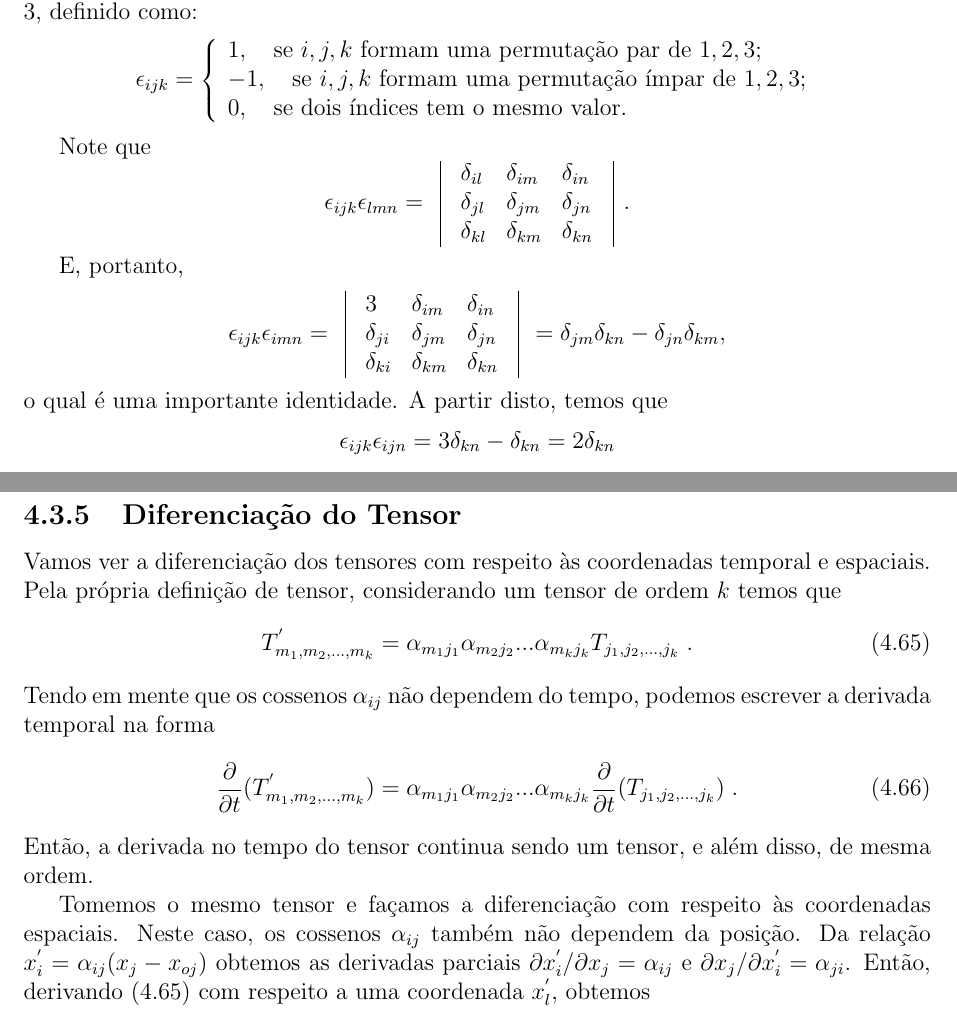
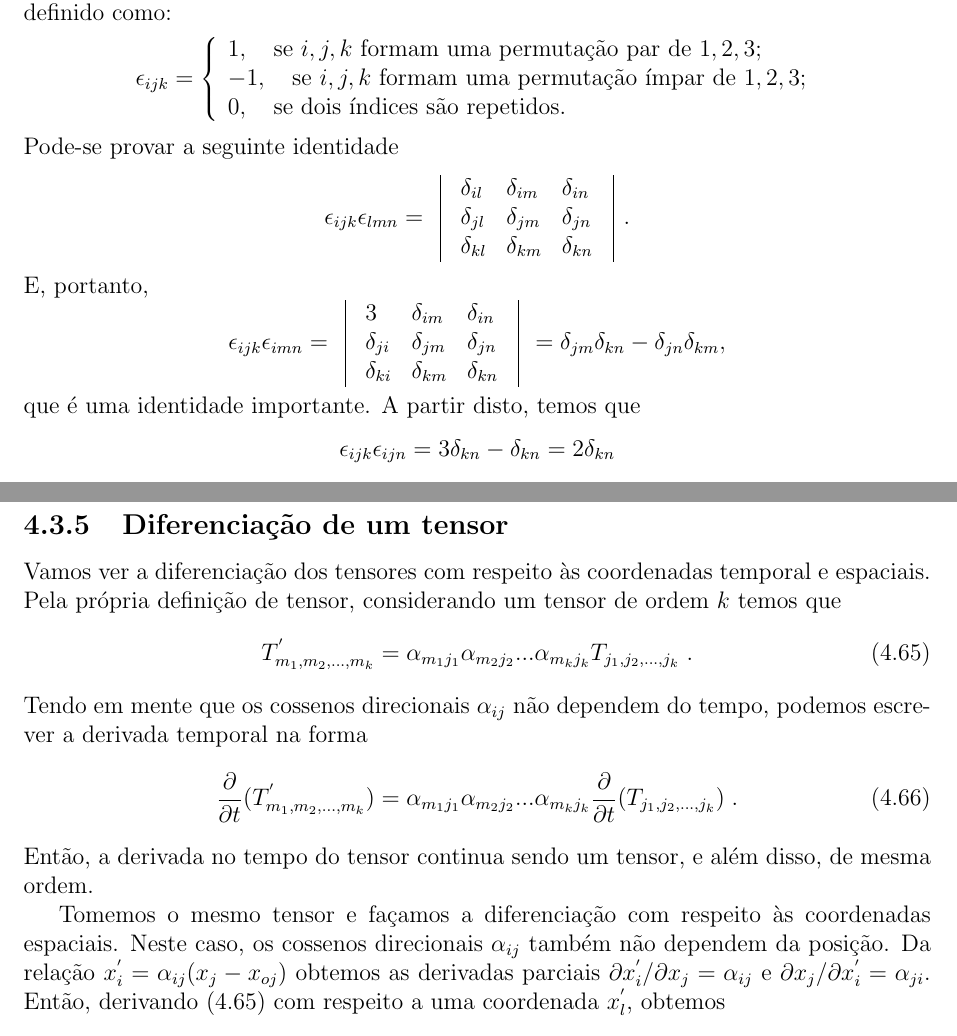
Before and after one commit to peteramerico/elasticidade, a LaTeX document (aula.tex, which reads tensor_aleixo.tex, tensor_matheus.tex): two parts of pages 37 and 41 of 122, joined at a grey line, cut so that both start at the same text. Compiled offline with pdfLaTeX.

Commit message:
mudanças em 4.3.3 (tensor_aleixo.tex) e 4.3.5 (tensor_matheus.tex)

```diff
--- a/tensor_aleixo.tex
+++ b/tensor_aleixo.tex
@@ -226,24 +224,21 @@ $\epsilon_{ijk}$, que \'e um tensor de ordem $3$, definido como:
 permuta\c{c}\~ao par de $1,2,3$};\\
           -1,\mbox{   }\mbox{   }\mbox{   }\mbox{se $i,j,k$ formam uma
 permuta\c{c}\~ao \'\i mpar de $1,2,3$};\\
-           0,\mbox{   }\mbox{   }\mbox{   }\mbox{se dois \'\i ndices tem o mesmo
-valor}.\\
+           0,\mbox{   }\mbox{   }\mbox{   }\mbox{se dois \'\i ndices s\~ao repetidos}.\\
 \end{array} \right.\]
-
-Note que
+Pode-se provar a seguinte identidade
 \[\epsilon_{ijk}\epsilon_{lmn}= \begin{array}{lllll}
                 \vline & \delta_{il} & \delta_{im} & \delta_{in} & \vline\\
                 \vline &\delta_{jl} & \delta_{jm} & \delta_{jn} &\vline\\
                  \vline &\delta_{kl} & \delta_{km} & \delta_{kn} &\vline\\
 \end{array}.\]
-
 E, portanto,
 \[\epsilon_{ijk}\epsilon_{imn}= \begin{array}{lllll}
                 \vline & 3 & \delta_{im} & \delta_{in}&\vline \\
                 \vline & \delta_{ji} & \delta_{jm} & \delta_{jn}& \vline\\
                \vline & \delta_{ki} & \delta_{km} & \delta_{kn}& \vline\\
 \end{array}=\delta_{jm}\delta_{kn}-\delta_{jn}\delta_{km},\]
-o qual \'e uma importante identidade. A partir disto, temos que
+que \'e uma identidade importante. A partir disto, temos que
 \[\epsilon_{ijk}\epsilon_{ijn}=3\delta_{kn}-\delta_{kn}=2\delta_{kn}\]
 e
 \[\epsilon_{ijk}\epsilon_{ijk}=6.\]
--- a/tensor_matheus.tex
+++ b/tensor_matheus.tex
@@ -230,7 +230,7 @@ T_{ii}=\lambda^{(1)}+\lambda^{(2)}+\lambda^{(3)}\;, \\
 \end{equation}
 
 
-\subsection{Diferencia\c{c}\~ao do Tensor}
+\subsection{Diferencia\c{c}\~ao de um tensor}
 
 Vamos ver a diferencia\c{c}\~ao dos tensores com respeito \`as
 coordenadas temporal e espaciais. Pela pr\'opria defini\c{c}\~ao
@@ -240,7 +240,7 @@ T^{'}_{m_1,m_2,...,m_k}=\alpha_{m_1 j_1}\alpha_{m_2
 j_2}...\alpha_{m_k j_k}T_{j_1,j_2,...,j_k} \;.
 \label{tensor_mudanca}
 \end{equation}
-Tendo em mente que os cossenos $\alpha_{ij}$ n\~ao dependem do
+Tendo em mente que os cossenos direcionais $\alpha_{ij}$ n\~ao dependem do
 tempo, podemos escrever a derivada temporal na forma
 \begin{equation}
 \frac{\partial}{\partial t}(T^{'}_{m_1,m_2,...,m_k})=\alpha_{m_1
@@ -251,7 +251,7 @@ Ent\~ao, a derivada no tempo do tensor continua sendo um tensor, e
 al\'em disso, de mesma ordem.
 
 Tomemos o mesmo tensor e fa\c{c}amos a diferencia\c{c}\~ao com
-respeito \`as coordenadas espaciais. Neste caso, os cossenos
+respeito \`as coordenadas espaciais. Neste caso, os cossenos direcionais
 $\alpha_{ij}$ tamb\'em n\~ao dependem da posi\c{c}\~ao. Da
 rela\c{c}\~ao $x_i^{'}=\alpha_{ij}(x_j-x_{oj})$ obtemos as
 derivadas parciais $\partial x_i^{'} / \partial x_j = \alpha_{ij}$
```
Also changed, not shown: aula.pdf, tensor_aleixo.tex (5 more changed lines), 4 other files.
